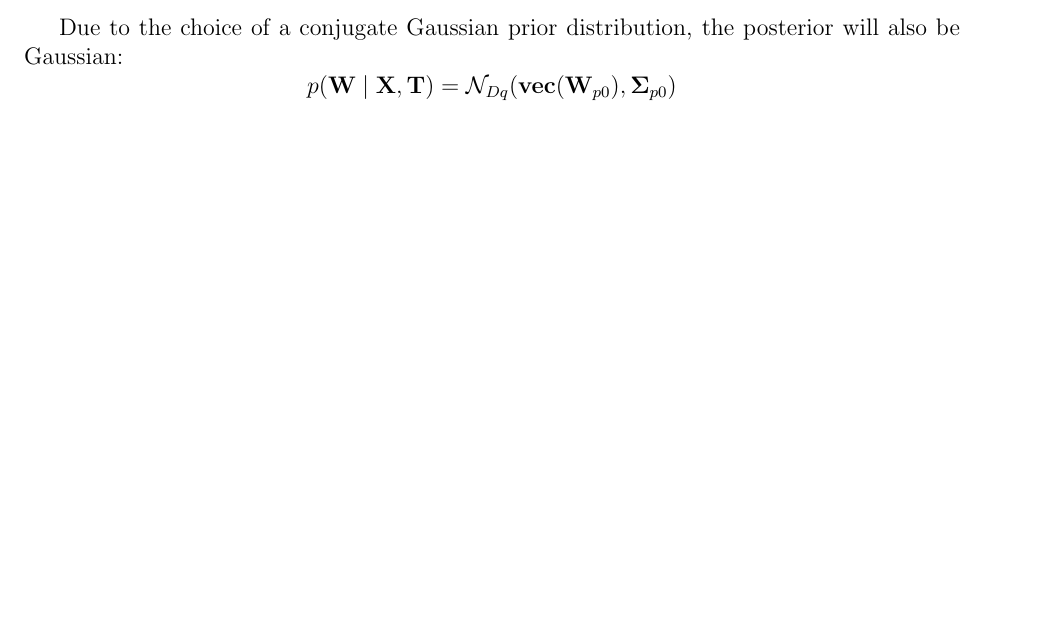
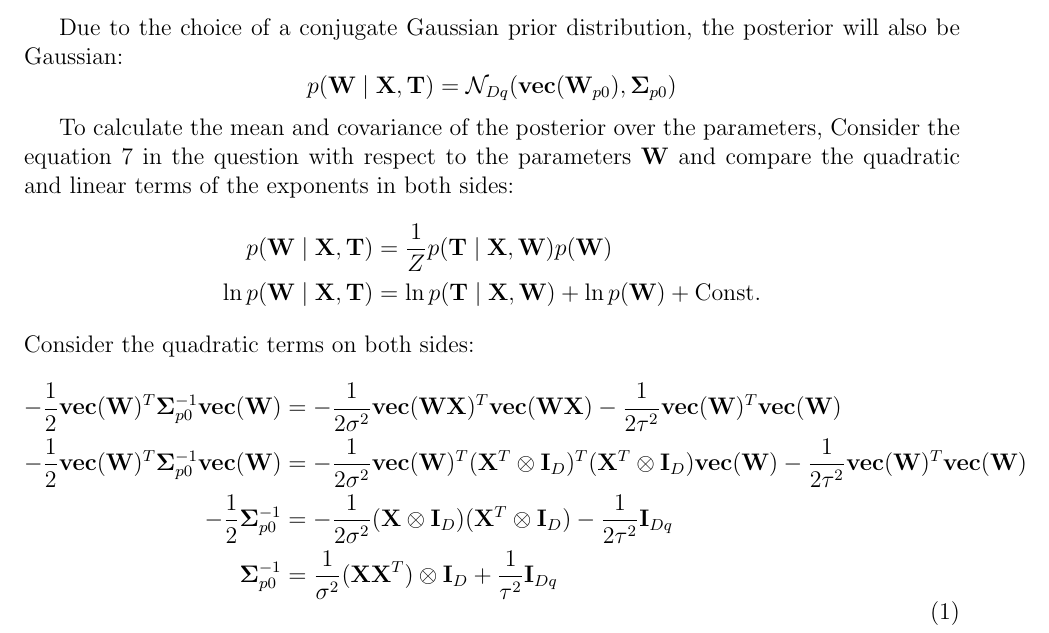
Before and after one commit to chris4540/DD2434_Advanced_ML, a LaTeX problem sheet (hw1.tex): part of page 3 of 3, cut so that both start at the same text, the shorter picture padded with empty space. Compiled offline with pdfLaTeX.

Commit message:
Add question 5 part 3
   -- complete the calculation of covar

```diff
--- a/hw1.tex
+++ b/hw1.tex
@@ -158,6 +158,35 @@ p(\textbf{W}\mid \textbf{X}, \textbf{T}) =
   \mathcal{N}_{Dq}(\textbf{vec}(\textbf{W}_{p0}), \bm{\Sigma}_{p0} )
 $$
 
+To calculate the mean and covariance of the posterior over the parameters,
+Consider the equation 7 in the question with respect to the parameters $\textbf{W}$
+ and compare the quadratic and linear terms of the exponents in both sides:
+\begin{align*}
+  p(\textbf{W}\mid \textbf{X}, \textbf{T}) &=
+  \frac{1}{Z}p(\textbf{T}\mid \textbf{X}, \textbf{W})p(\textbf{W})  \\
+  \ln p(\textbf{W}\mid \textbf{X}, \textbf{T}) &=
+  \ln p(\textbf{T}\mid \textbf{X}, \textbf{W}) + \ln p(\textbf{W}) + \text{Const.}
+\end{align*}
+Consider the quadratic terms on both sides:
+\begin{equation}
+  \begin{aligned}[b]
+    -\frac12\textbf{vec}(\textbf{W})^T\bm{\Sigma}_{p0}^{-1}\textbf{vec}(\textbf{W})
+    &= -\frac{1}{2\sigma^2}\textbf{vec}(\textbf{WX})^T\textbf{vec}(\textbf{WX})
+    -\frac{1}{2\tau^2}\textbf{vec}(\textbf{W})^T\textbf{vec}(\textbf{W}) \\
+    -\frac12\textbf{vec}(\textbf{W})^T\bm{\Sigma}_{p0}^{-1}\textbf{vec}(\textbf{W})
+    &= -\frac{1}{2\sigma^2}\textbf{vec}(\textbf{W})^T(\mathbf{X}^T \otimes \mathbf{I}_D)^T
+    (\mathbf{X}^T \otimes \mathbf{I}_D)\textbf{vec}(\textbf{W})
+    -\frac{1}{2\tau^2}\textbf{vec}(\textbf{W})^T\textbf{vec}(\textbf{W}) \\
+    -\frac12\bm{\Sigma}_{p0}^{-1} &=
+    -\frac{1}{2\sigma^2}(\mathbf{X} \otimes \mathbf{I}_D)(\mathbf{X}^T \otimes \mathbf{I}_D)
+    -\frac{1}{2\tau^2} \mathbf{I}_{Dq}\\
+    \bm{\Sigma}_{p0}^{-1} &=
+    \frac{1}{\sigma^2}(\mathbf{X}\mathbf{X}^T)\otimes \mathbf{I}_D +\frac{1}{\tau^2} \mathbf{I}_{Dq}
+  \end{aligned}
+\end{equation}
+
+
+
 
 \end{question}
 % End question 5
```
